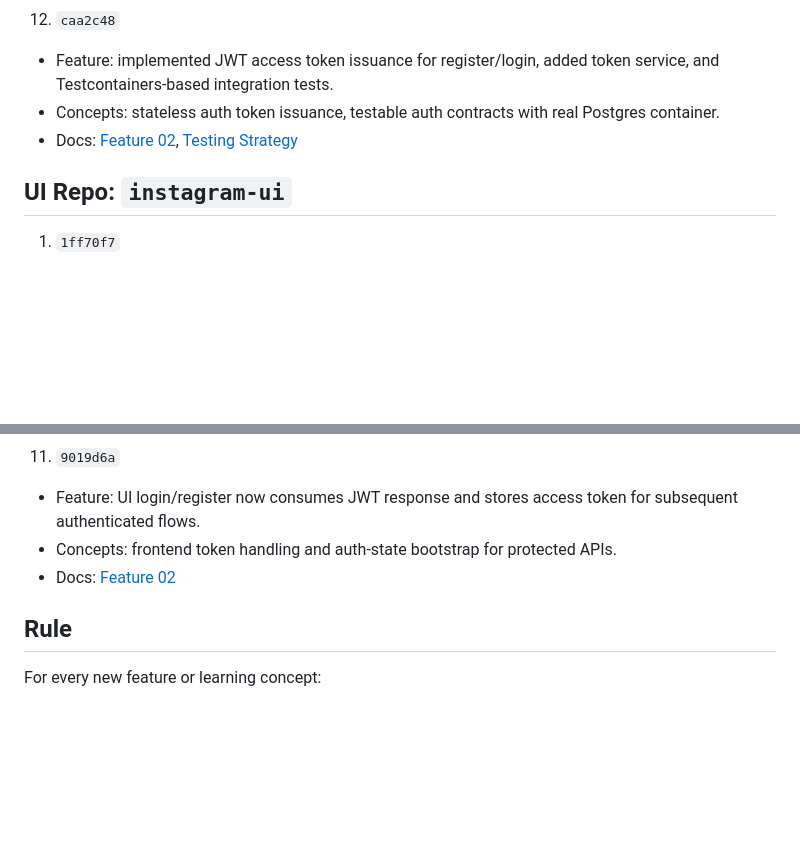
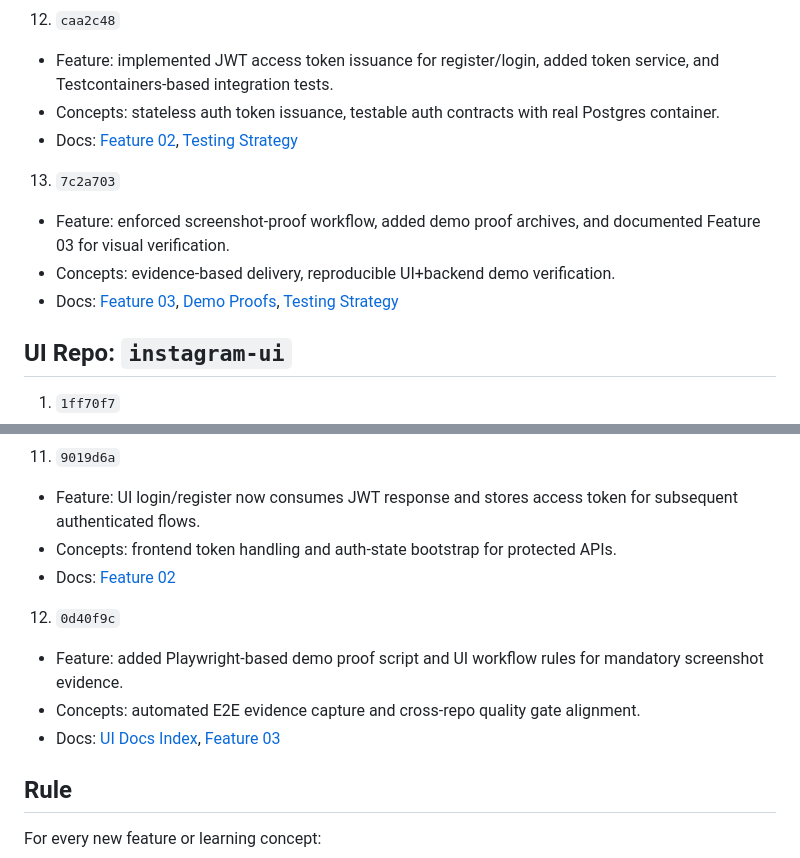
Before and after one commit to Saurabh7064/instagram-backend, a Markdown page: docs/commit-map.md, 2 parts joined by grey strips. GitHub-like rendering; blank space fills up the shorter version.

Commit message:
Update commit map for browser proof workflow commits

```diff
--- a/docs/commit-map.md
+++ b/docs/commit-map.md
@@ -67,6 +67,11 @@ This file maps each commit to:
 - Concepts: stateless auth token issuance, testable auth contracts with real Postgres container.
 - Docs: [Feature 02](./features/02-jwt-access-token-issuance.md), [Testing Strategy](./testing-strategy.md)
 
+13. `7c2a703`
+- Feature: enforced screenshot-proof workflow, added demo proof archives, and documented Feature 03 for visual verification.
+- Concepts: evidence-based delivery, reproducible UI+backend demo verification.
+- Docs: [Feature 03](./features/03-browser-demo-proof-and-visual-verification.md), [Demo Proofs](./demo-proofs/README.md), [Testing Strategy](./testing-strategy.md)
+
 ## UI Repo: `instagram-ui`
 
 1. `1ff70f7`
@@ -124,6 +129,11 @@ This file maps each commit to:
 - Concepts: frontend token handling and auth-state bootstrap for protected APIs.
 - Docs: [Feature 02](./features/02-jwt-access-token-issuance.md)
 
+12. `0d40f9c`
+- Feature: added Playwright-based demo proof script and UI workflow rules for mandatory screenshot evidence.
+- Concepts: automated E2E evidence capture and cross-repo quality gate alignment.
+- Docs: [UI Docs Index](../../instagram-ui/docs/index.md), [Feature 03](./features/03-browser-demo-proof-and-visual-verification.md)
+
 ## Rule
 
 For every new feature or learning concept:
```
